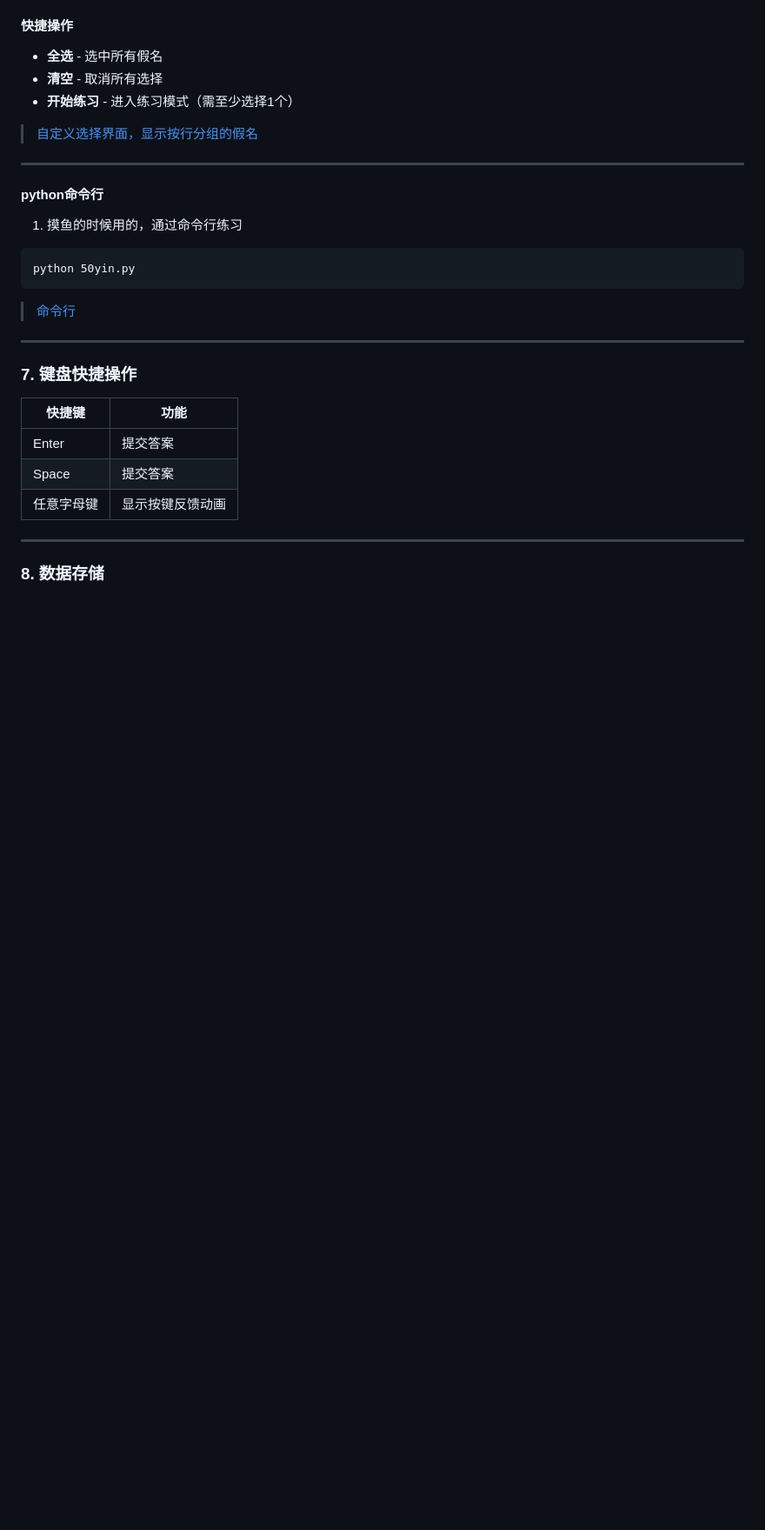
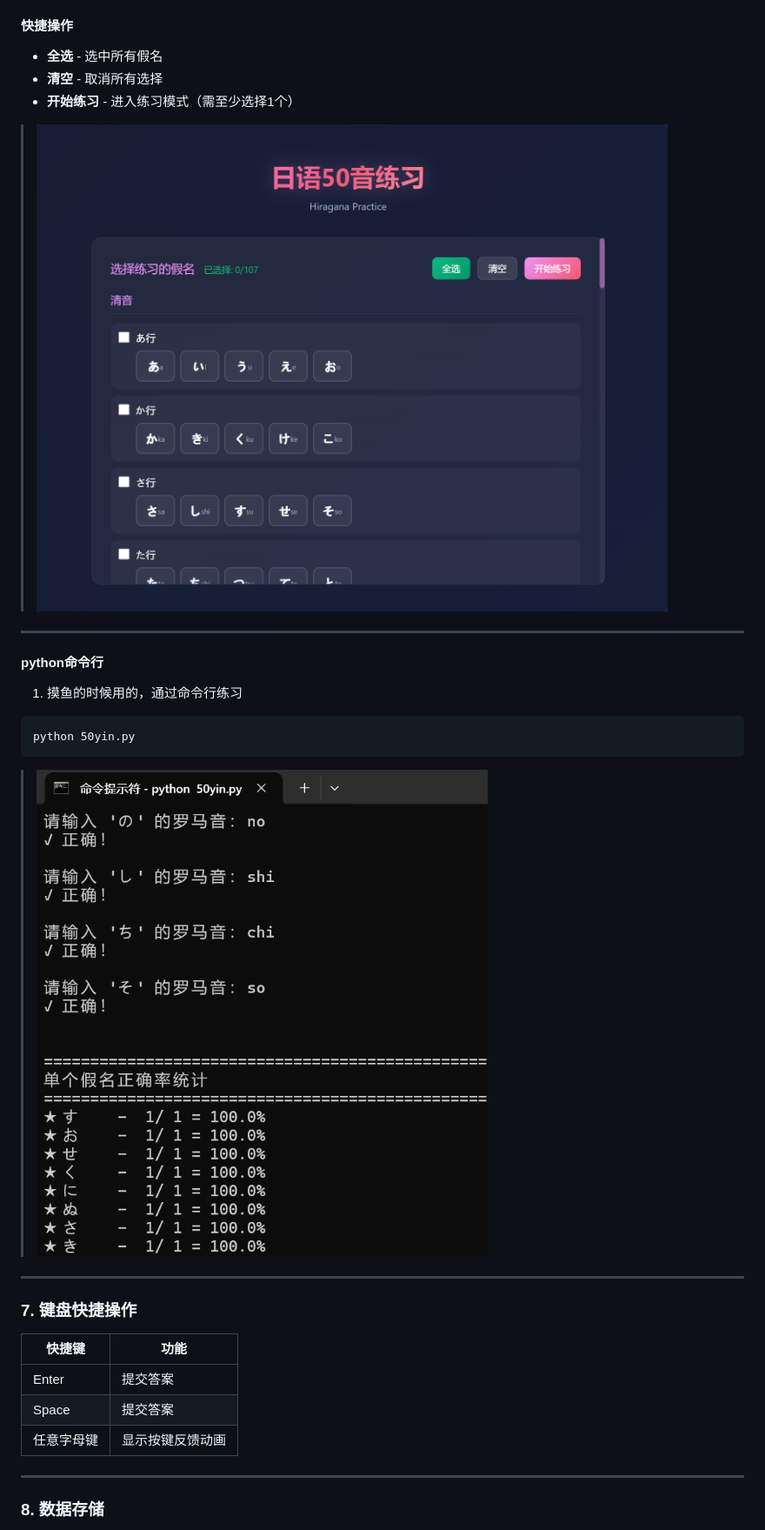
Before and after one commit to binwu/KanaTrainer, a Markdown page: README.md, the part around one of its changes. Shown at 87% size. Drawn GitHub-style; blank space fills up the shorter version.

````diff
--- a/README.md
+++ b/README.md
@@ -130,7 +130,7 @@
 - **清空** - 取消所有选择
 - **开始练习** - 进入练习模式（需至少选择1个）
 
-> [自定义选择界面，显示按行分组的假名](./screenshots/custom.png)
+> ![自定义选择界面，显示按行分组的假名](screenshots/custom.png)
 
 ---
 
@@ -141,7 +141,7 @@
 python 50yin.py
 ```
 
-> [命令行](./screenshots/cmd.png)
+> ![命令行](screenshots/cmd.png)
 
 ---
 
````
Also changed, not shown: other parts of README.md (+3 -3 lines).
